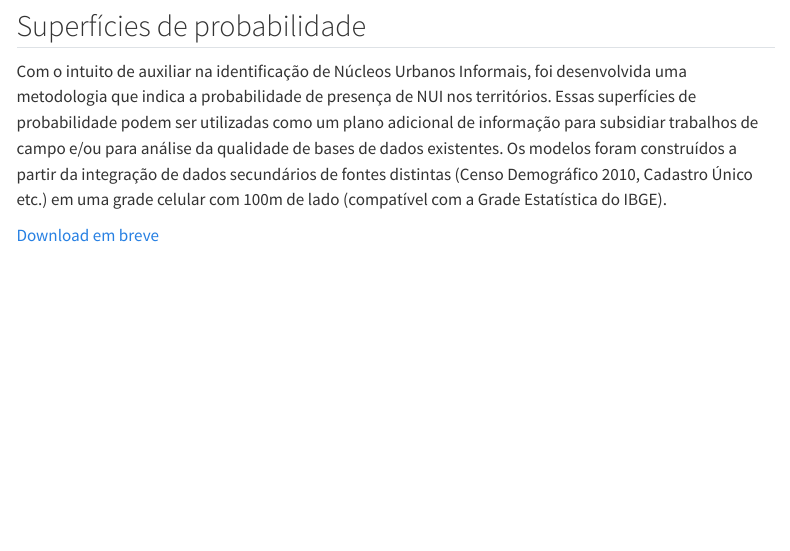
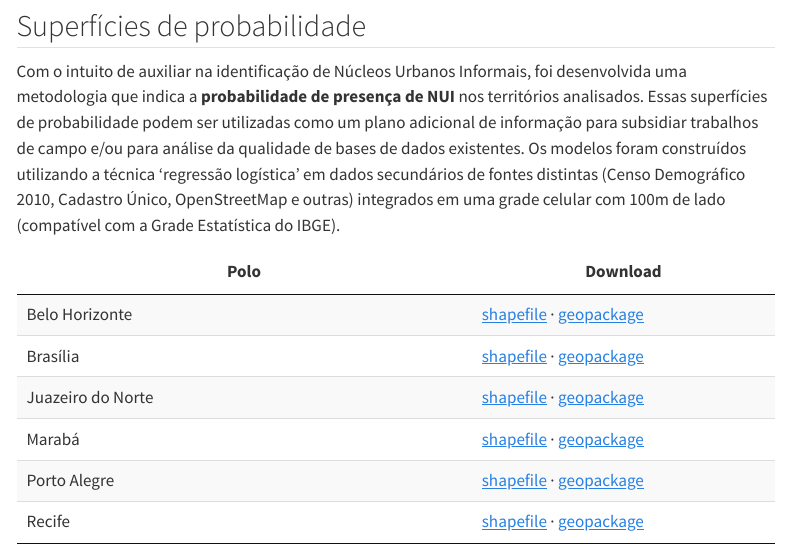
Before and after one commit to pesquisanui/website, a Quarto document (dados.qmd): the page in a window 1100 px wide, from 850 px down. Rendered offline with R 4.5, knitr and Pandoc in place of Quarto, with nearby package versions; menus at the side of the page are left out.

Commit message:
update quarto files

````diff
--- a/_quarto.yml
+++ b/_quarto.yml
@@ -8,7 +8,7 @@ website:
   favicon: "assets/logo-ipea-favicon.png"
   reader-mode: false
   page-footer:
-    center: "Todo o conteúdo deste site está publicado sob a Licença Creative Commons Atribuição 2.5 Brasil<br>© 2022 Instituto de Pesquisa Econômica Aplicada (Ipea)" #[Política de Privacidade](https://www.ipea.gov.br/portal/images/stories/PDFs/211222_declaracao_privacidade_dados_ipea.pdf)<br />[Expediente – Assessoria de Imprensa e Comunicação](https://www.ipea.gov.br/portal/index.php?option=com_content&view=article&id=13651&catid=156)"
+    center: "Todo o conteúdo deste site está publicado sob a Licença Creative Commons Atribuição 2.5 Brasil<br>© 2023 Instituto de Pesquisa Econômica Aplicada (Ipea)" #[Política de Privacidade](https://www.ipea.gov.br/portal/images/stories/PDFs/211222_declaracao_privacidade_dados_ipea.pdf)<br />[Expediente – Assessoria de Imprensa e Comunicação](https://www.ipea.gov.br/portal/index.php?option=com_content&view=article&id=13651&catid=156)"
     border: true
   navbar:
     title: "**PESQUISA DE <br>NÚCLEOS URBANOS INFORMAIS**"
--- a/dados.qmd
+++ b/dados.qmd
@@ -66,6 +66,11 @@ datatable(tb,
 
 ## Superfícies de probabilidade
 
-Com o intuito de auxiliar na identificação de Núcleos Urbanos Informais, foi desenvolvida uma metodologia que indica a probabilidade de presença de NUI nos territórios. Essas superfícies de probabilidade podem ser utilizadas como um plano adicional de informação para subsidiar trabalhos de campo e/ou para análise da qualidade de bases de dados existentes. Os modelos foram construídos a partir da integração de dados secundários de fontes distintas (Censo Demográfico 2010, Cadastro Único etc.) em uma grade celular com 100m de lado (compatível com a Grade Estatística do IBGE).
+Com o intuito de auxiliar na identificação de Núcleos Urbanos Informais, foi desenvolvida uma metodologia que indica a **probabilidade de presença de NUI** nos territórios analisados. Essas superfícies de probabilidade podem ser utilizadas como um plano adicional de informação para subsidiar trabalhos de campo e/ou para análise da qualidade de bases de dados existentes. Os modelos foram construídos utilizando a técnica 'regressão logística' em dados secundários de fontes distintas (Censo Demográfico 2010, Cadastro Único, OpenStreetMap e outras) integrados em uma grade celular com 100m de lado (compatível com a Grade Estatística do IBGE).
 
-[Download em breve](#superfícies-de-probabilidade)
+```{r}
+#| echo: false
+library(DT)
+tb <- data.frame(
+  Polo = c("Belo Horizonte",
+             "Brasília",
@@ -71,0 +78,21 @@ Com o intuito de auxiliar na identificação de Núcleos Urbanos Informais, foi
+             "Marabá",
+             "Porto Alegre",
+             "Recife"),
+  Download = c("<a download href='dados/PNUI_Probabilidade_Belo_Horizonte.zip'>shapefile</a> · <a download href='dados/PNUI_Probabilidade_Belo_Horizonte.gpkg'>geopackage</a>",
+               "<a download href='dados/PNUI_Probabilidade_Brasilia.zip'>shapefile</a> · <a download href='dados/PNUI_Probabilidade_Brasilia.gpkg'>geopackage</a>",
+               "<a download href='dados/PNUI_Probabilidade_Juazeiro_do_Norte.zip'>shapefile</a> · <a download href='dados/PNUI_Probabilidade_Juazeiro_do_Norte.gpkg'>geopackage</a>",
+               "<a download href='dados/PNUI_Probabilidade_Maraba.zip'>shapefile</a> · <a download href='dados/PNUI_Probabilidade_Maraba.gpkg'>geopackage</a>",
+               "<a download href='dados/PNUI_Probabilidade_Porto_Alegre.zip'>shapefile</a> · <a download href='dados/PNUI_Probabilidade_Porto_Alegre.gpkg'>geopackage</a>",
+               "<a download href='dados/PNUI_Probabilidade_Recife.zip'>shapefile</a> · <a download href='dados/PNUI_Probabilidade_Recife.gpkg'>geopackage</a>")
+)
+DT::datatable(tb,
+          escape = FALSE,
+          rownames = FALSE,
+          filter = "none",
+          autoHideNavigation = TRUE,
+          options = list(dom = "t",
+                         ordering = FALSE,
+                         pageLength = 6,
+                         columnDefs = list(list(width = '40%', targets = list(1))))) #|>
+  #DT::formatStyle(columns = c(1, 2), fontSize = '75%')
+```
````
Also changed, not shown: explorar.qmd (+1 -1 lines), docs/search.json, dados.qmd (1 more changed lines), 7 other files.
